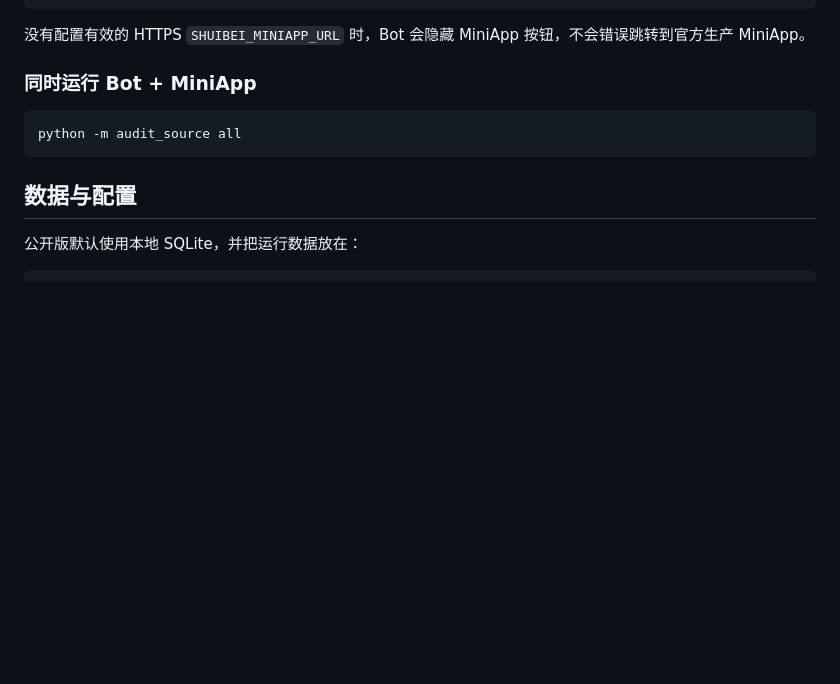
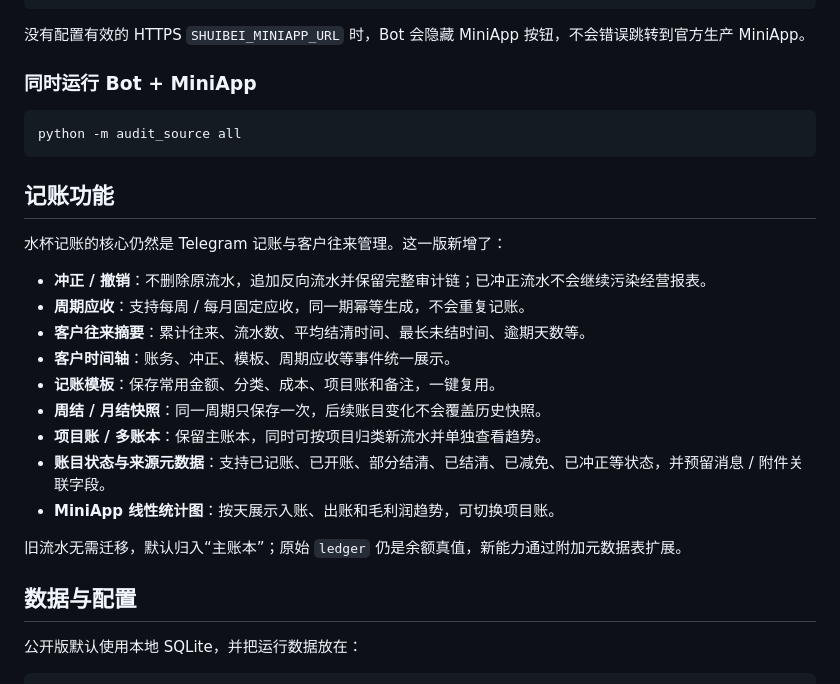
Before and after one commit to JiZhangAide/ShuiBei, a Markdown page: README.md, the part around the change. GitHub-like rendering; blank space fills up the shorter version.

Commit message:
document advanced bookkeeping and trend chart features

````diff
--- a/README.md
+++ b/README.md
@@ -79,6 +79,22 @@ SHUIBEI_MINIAPP_URL=https://your-domain.example/ShuiBei/app
 python -m audit_source all
 ```
 
+## 记账功能
+
+水杯记账的核心仍然是 Telegram 记账与客户往来管理。这一版新增了：
+
+- **冲正 / 撤销**：不删除原流水，追加反向流水并保留完整审计链；已冲正流水不会继续污染经营报表。
+- **周期应收**：支持每周 / 每月固定应收，同一期幂等生成，不会重复记账。
+- **客户往来摘要**：累计往来、流水数、平均结清时间、最长未结时间、逾期天数等。
+- **客户时间轴**：账务、冲正、模板、周期应收等事件统一展示。
+- **记账模板**：保存常用金额、分类、成本、项目账和备注，一键复用。
+- **周结 / 月结快照**：同一周期只保存一次，后续账目变化不会覆盖历史快照。
+- **项目账 / 多账本**：保留主账本，同时可按项目归类新流水并单独查看趋势。
+- **账目状态与来源元数据**：支持已记账、已开账、部分结清、已结清、已减免、已冲正等状态，并预留消息 / 附件关联字段。
+- **MiniApp 线性统计图**：按天展示入账、出账和毛利润趋势，可切换项目账。
+
+旧流水无需迁移，默认归入“主账本”；原始 `ledger` 仍是余额真值，新能力通过附加元数据表扩展。
+
 ## 数据与配置
 
 公开版默认使用本地 SQLite，并把运行数据放在：
````
